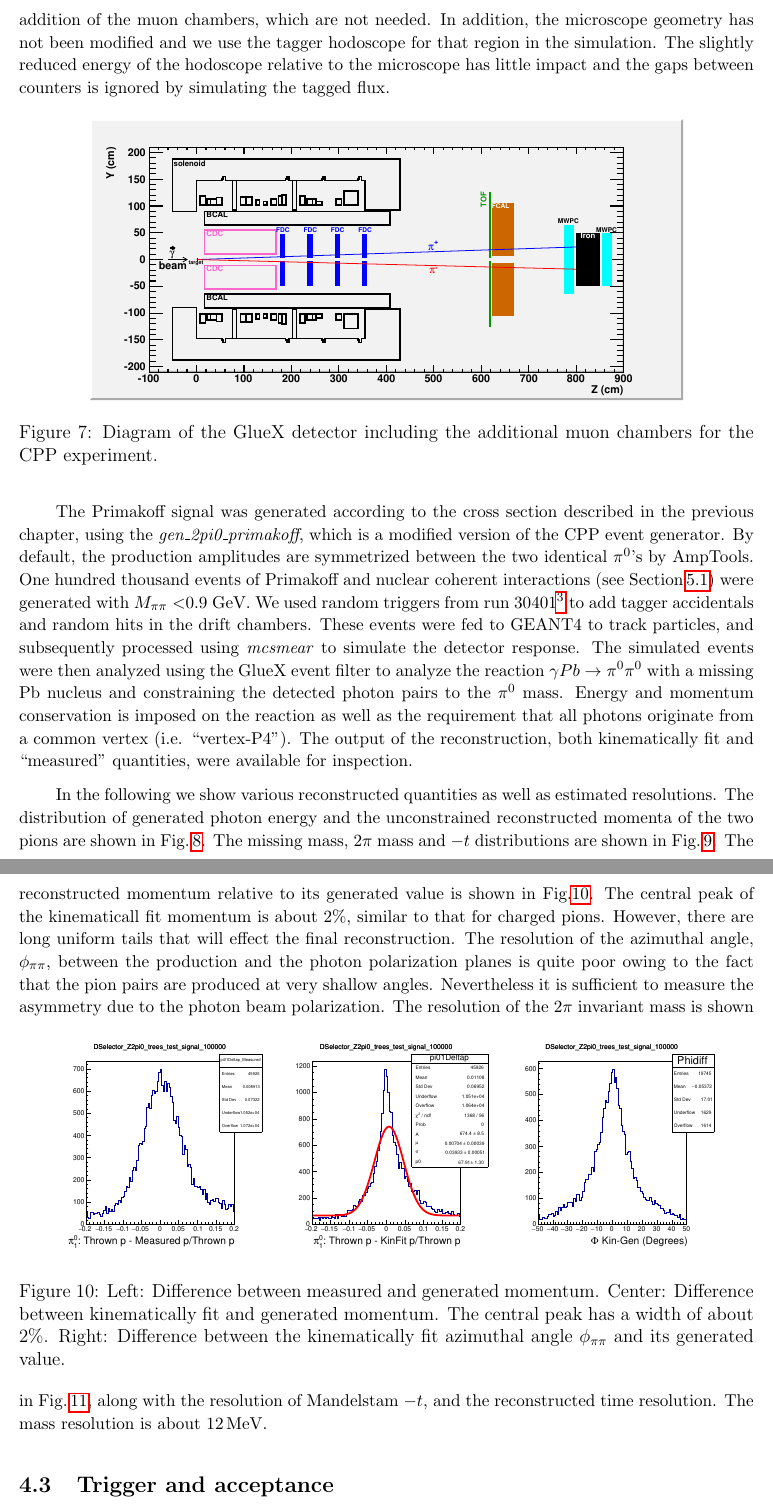
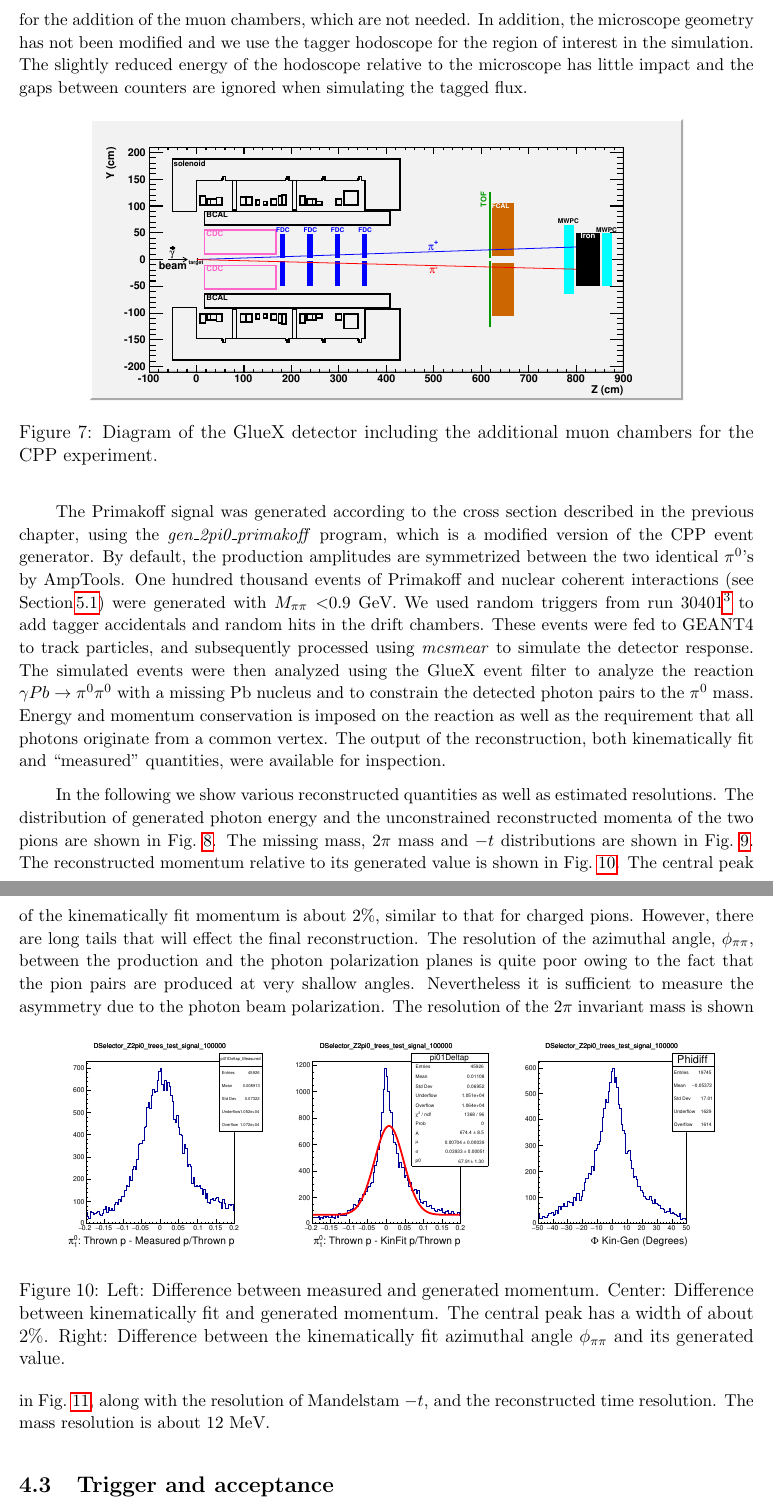
Before and after one commit to markito3/pi0_polarizability_proposal, a LaTeX paper (Pi0Polarizability.tex, which reads JLAB_Acceptance.tex): two parts of pages 14 and 16 of 55, joined at a grey line, cut so that both start at the same text. Compiled offline with pdfLaTeX.

Commit message:
overleaf as of Mon 15 Jun 2020 12:46:37 PM EDT

```diff
--- a/JLAB_Acceptance.tex
+++ b/JLAB_Acceptance.tex
@@ -79,9 +83,9 @@ and show similar results.}
 which is used for these studies, includes most changes except for the
 addition of the muon chambers, which are not needed. In addition, the
 microscope geometry has not been modified and we use the tagger
-hodoscope for that region in the simulation. The slightly reduced
+hodoscope for the region of interest in the simulation. The slightly reduced
 energy of the hodoscope relative to the microscope has little impact
-and the gaps between counters is ignored by simulating the tagged
+and the gaps between counters are ignored when simulating the tagged
 flux.
 \begin{figure}[h!]
 \centering
@@ -92,7 +96,7 @@ flux.
 
 The Primakoff signal was generated according to the cross section
 described in the previous chapter, using the
-\emph{gen\_2pi0\_primakoff}, which is a modified version of the CPP event generator. By default, the production amplitudes are
+\emph{gen\_2pi0\_primakoff} program, which is a modified version of the CPP event generator. By default, the production amplitudes are
 symmetrized between the two identical $\pi^0$'s by AmpTools. One
 hundred thousand events of Primakoff and nuclear coherent interactions
 (see Section\,\ref{sec:NCback}) were generated with $M_{\pi\pi}<$0.9 GeV.
@@ -102,21 +106,21 @@ and random hits in the drift chambers. These events were fed to GEANT4 to track
 processed using \emph{mcsmear} to simulate the detector response. The
 simulated events were then analyzed using the GlueX event filter to
 analyze the reaction $\gamma Pb \rightarrow \pi^0 \pi^0$ with a
-missing Pb nucleus and constraining the detected photon pairs to the
-$\pi^0$ mass. Energy and momentum conservation is imposed on the reaction as well as the requirement that all photons originate from a common vertex (i.e. ``vertex-P4''). The output of the reconstruction, both kinematically
+missing Pb nucleus and to constrain the detected photon pairs to the
+$\pi^0$ mass. Energy and momentum conservation is imposed on the reaction as well as the requirement that all photons originate from a common vertex. The output of the reconstruction, both kinematically
 fit and ``measured" quantities, were available for inspection.
 
 In the following we show various reconstructed quantities as well as
 estimated resolutions. The distribution of generated photon energy and
 the unconstrained reconstructed momenta of the two pions are shown in
-Fig.\,\ref{fig:EgP1P2_signal_DSelector}.
+Fig.~\ref{fig:EgP1P2_signal_DSelector}.
 \begin{figure}[tph]
 \centering
 \includegraphics[width=6in]{figures/EgP1P2_signal_DSelector.pdf}
 \caption{Left: Generated photon energies. The increased rate near 5.5 GeV is due to tagger accidentals. Center: Reconstructed momentum distribution of one $\pi^0$. Right: Reconstructed momentum distribution of the second $\pi^0$.
 \label{fig:EgP1P2_signal_DSelector}}
 \end{figure}
-The missing mass, 2$\pi$ mass and $-t$ distributions are shown in Fig.\,\ref{fig:MMMpipit_signal_DSelector}.
+The missing mass, 2$\pi$ mass and $-t$ distributions are shown in Fig.~\ref{fig:MMMpipit_signal_DSelector}.
 \begin{figure}[tph]
 \centering
 \includegraphics[width=6in]{figures/MMMpipit_signal_DSelector.pdf}
@@ -124,9 +128,9 @@ The missing mass, 2$\pi$ mass and $-t$ distributions are shown in Fig.\,\ref{fig
 \label{fig:MMMpipit_signal_DSelector}}
 \end{figure}
 The reconstructed momentum relative to its generated value is shown in
-Fig.\ref{fig:DeltapDeltaPhi_signal_DSelector}. The central peak of the
-kinematicall fit momentum is about 2\%, similar to that for charged
-pions. However, there are long uniform tails that will effect the
+Fig.~\ref{fig:DeltapDeltaPhi_signal_DSelector}. The central peak of the
+kinematically fit momentum is about 2\%, similar to that for charged
+pions. However, there are long tails that will effect the
 final reconstruction. The resolution of the azimuthal angle,
 $\phi_{\pi\pi}$, between the production and the photon polarization
 planes is quite poor owing to the fact that the pion pairs are
@@ -138,7 +142,7 @@ measure the asymmetry due to the photon beam polarization.
 \caption{Left: Difference between measured and generated momentum. Center: Difference between kinematically fit and generated momentum. The central peak has a width of about 2\%. Right: Difference between the kinematically fit azimuthal angle $\phi_{\pi\pi}$ and its generated value.
 \label{fig:DeltapDeltaPhi_signal_DSelector}}
 \end{figure}
-The resolution of the 2$\pi$ invariant mass is shown in Fig.\,\ref{fig:Resolution_Mpipittag_signal_DSelector}, along with the resolution of Mandelstam $-t$, and the reconstructed time resolution. The mass resolution is about 12\,MeV.
+The resolution of the 2$\pi$ invariant mass is shown in Fig.~\ref{fig:Resolution_Mpipittag_signal_DSelector}, along with the resolution of Mandelstam $-t$, and the reconstructed time resolution. The mass resolution is about 12~MeV.
 \begin{figure}[tph]
 \centering
 \includegraphics[width=6in]{figures/Resolution_Mpipittag_signal_DSelector.pdf}
```
Also changed, not shown: JLAB_Acceptance.tex (22 more changed lines).
